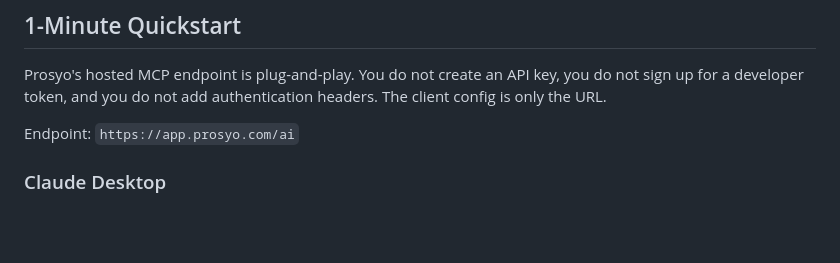
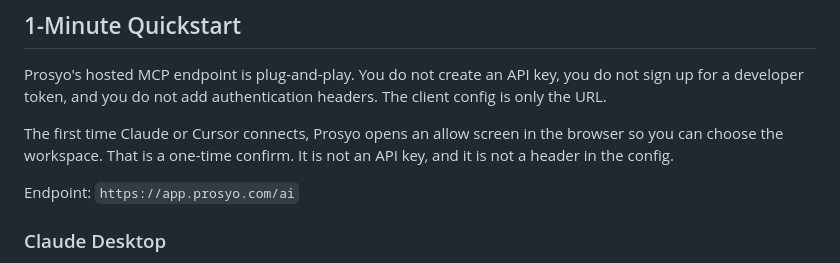
Before and after one commit to ShubhamTuts/prosyo-mcp-server, a Markdown page: README.md, the part around the change. GitHub-like rendering; blank space fills up the shorter version.

Commit message:
Note the one-time workspace allow screen in the quickstart.
The client config stays a bare URL with no API key and no auth headers.

Co-authored-by: Shubham Kumar Sinha <ShubhamTuts@users.noreply.github.com>

```diff
--- a/README.md
+++ b/README.md
@@ -27,6 +27,8 @@
 ## 1-Minute Quickstart
 
 Prosyo's hosted MCP endpoint is plug-and-play. You do not create an API key, you do not sign up for a developer token, and you do not add authentication headers. The client config is only the URL.
+
+The first time Claude or Cursor connects, Prosyo opens an allow screen in the browser so you can choose the workspace. That is a one-time confirm. It is not an API key, and it is not a header in the config.
 
 Endpoint: `https://app.prosyo.com/ai`
 
```
